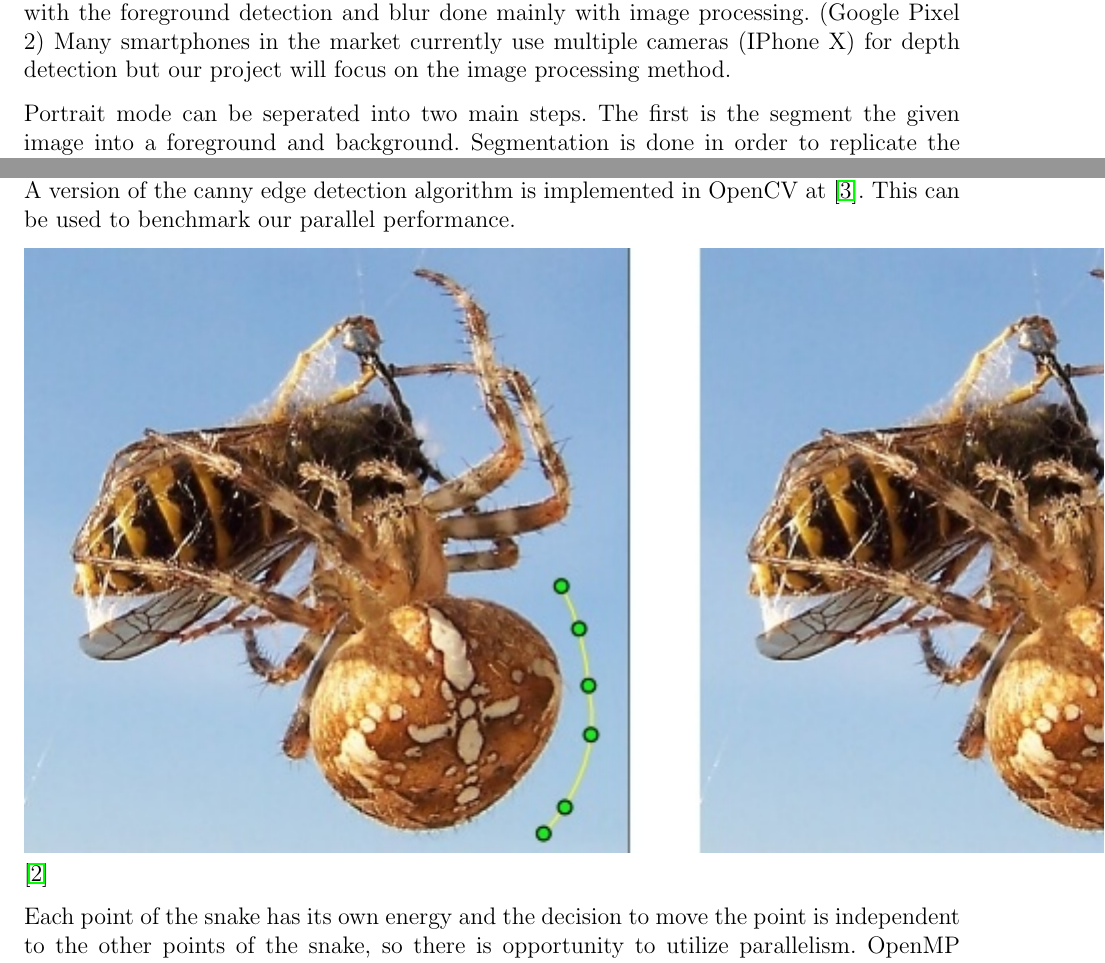
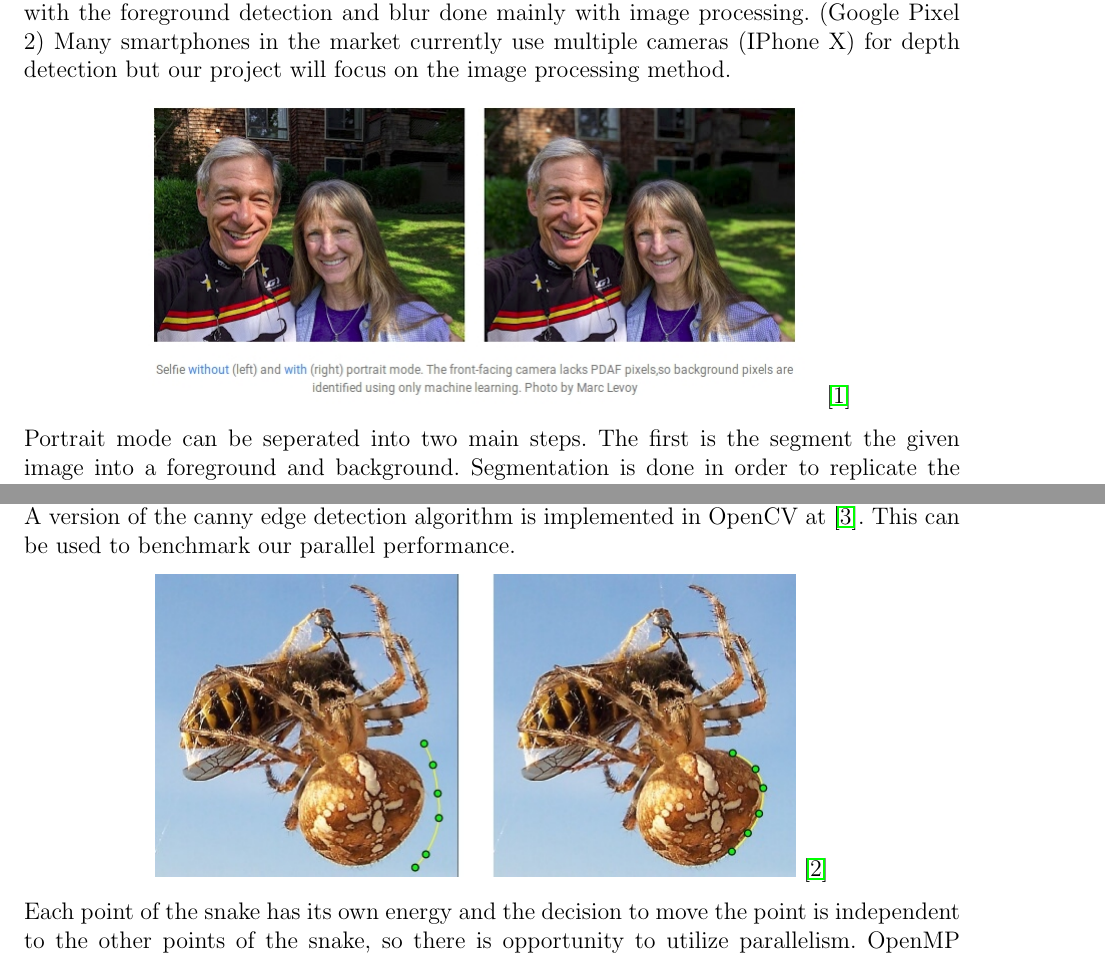
Before and after one commit to azdavis/cmu-15-418-final, a LaTeX document (writeup/proposal.tex): two parts of pages 1 and 2 of 4, joined at a grey line, cut so that both start at the same text. Compiled offline with pdfLaTeX.

Commit message:
Add example image

```diff
--- a/writeup/proposal.tex
+++ b/writeup/proposal.tex
@@ -26,6 +26,11 @@ portrait mode has been integrated into smartphones, with the foreground
 detection and blur done mainly with image processing. (Google Pixel 2) Many
 smartphones in the market currently use multiple cameras (IPhone X) for
 depth detection but our project will focus on the image processing method.
+
+\begin{center}
+\includegraphics[scale=0.5]{ex.jpg}
+\cite{pixel-ml}
+\end{center}
 
 Portrait mode can be seperated into two main steps. The first is the segment
 the given image into a foreground and background. Segmentation is done in order
@@ -76,8 +81,10 @@ horizontal and diagonal edges. A version of the canny edge detection algorithm
 is implemented in OpenCV at \cite{canny-edge}. This can be used to benchmark
 our parallel performance.
 
-\includegraphics{snake-contour-example.jpg}
+\begin{center}
+\includegraphics[scale=0.5]{snake-contour-example.jpg}
 \cite{contour-model}
+\end{center}
 
 Each point of the snake has its own energy and the decision to move the point
 is independent to the other points of the snake, so there is opportunity to
```
Also changed, not shown: writeup/img/ex.jpg (added).
